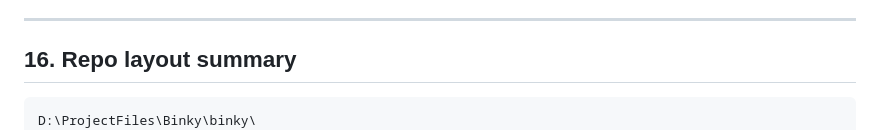
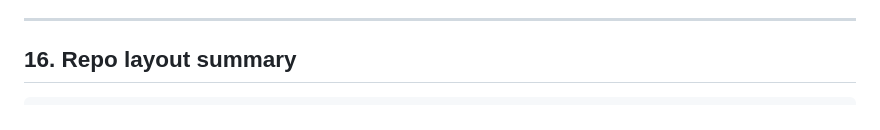
Before and after one commit to japanesus0/binky, a Markdown page: TECHNICAL.md, the part around the change. Drawn GitHub-style.

````diff
--- a/TECHNICAL.md
+++ b/TECHNICAL.md
@@ -488,7 +488,6 @@ Bump `version` in [pubspec.yaml](app/pubspec.yaml) for every Play upload — the
 ## 16. Repo layout summary
 
 ```
-D:\ProjectFiles\Binky\binky\
 ├── PRIVACY_POLICY.md            ← public-facing, host before Play submission
 ├── PLAY_LISTING.md              ← copy-paste source for Play Console
 ├── TECHNICAL.md                 ← this file
````
Also changed, not shown: PRIVACY_POLICY.md (+1 -1 lines).
